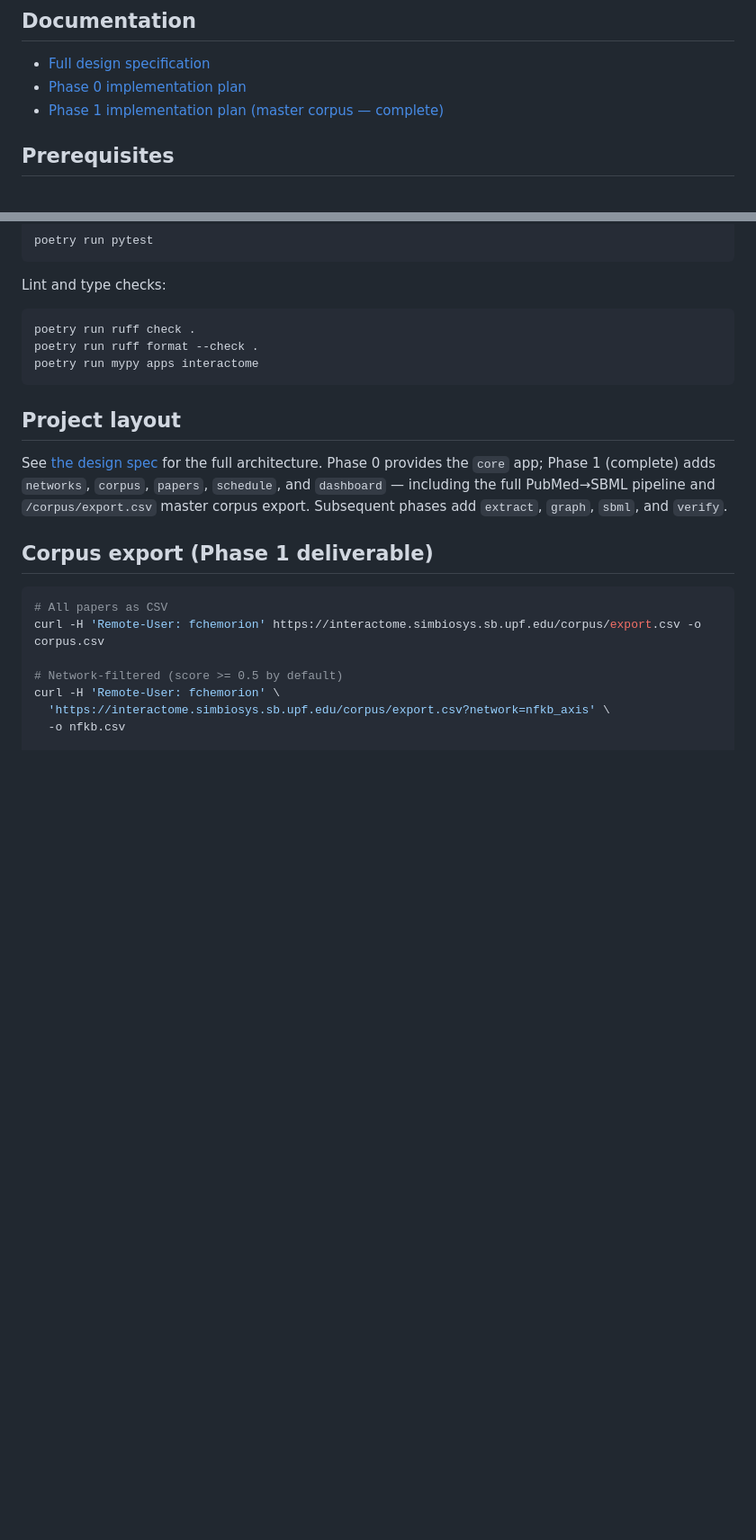
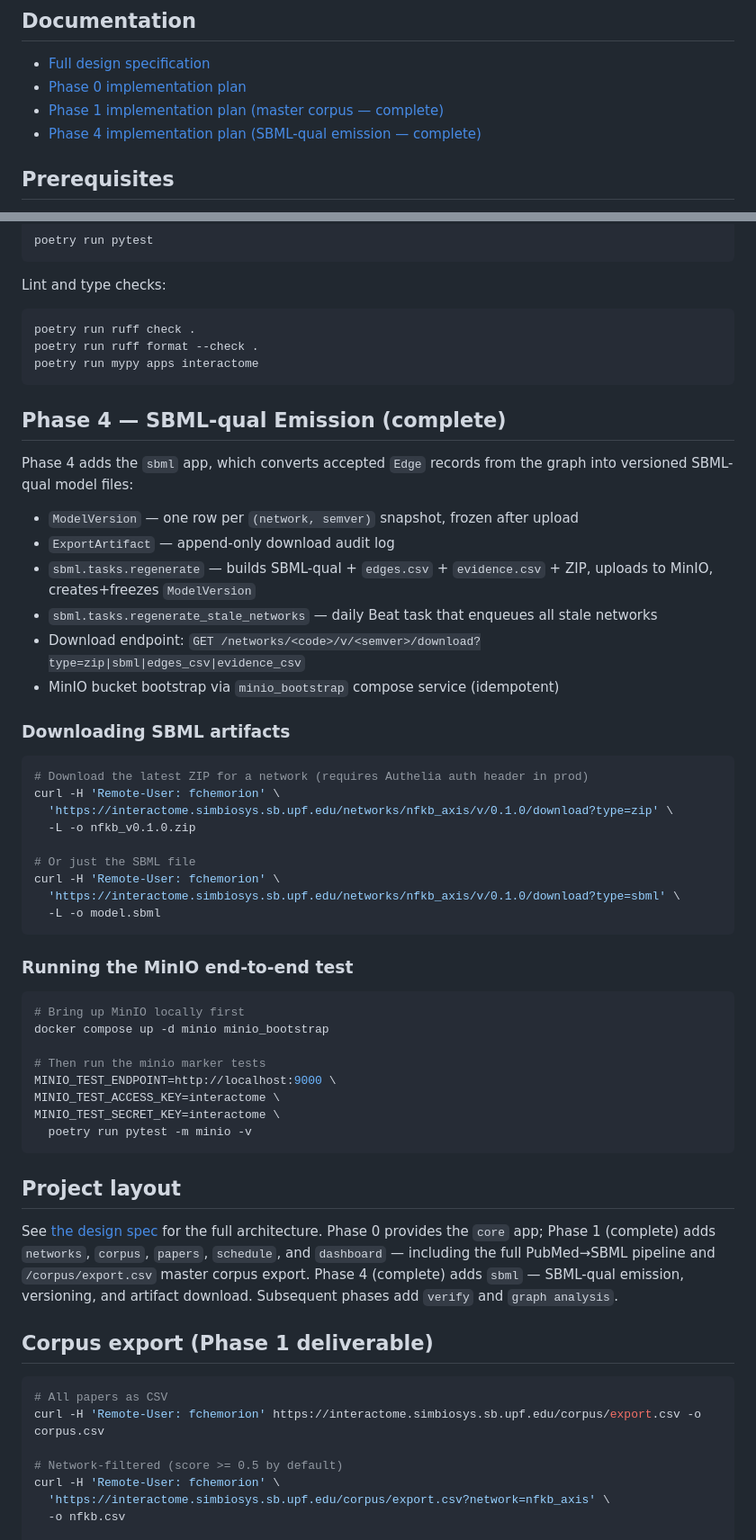
Before and after one commit to SpineView1/IVD-Regulatory-Network-Atlas, a Markdown page: README.md, 2 parts joined by grey strips. Shown at 90% size. Rendered like a GitHub page; blank space fills up the shorter version.

Commit message:
docs(sbml): add Phase 4 close-out notes to README
- Add Phase 4 plan link to documentation section
- Document sbml app capabilities (ModelVersion, ExportArtifact, download view)
- Add Phase 4 section with download examples and minio e2e test instructions
- Migrations complete: 0001_initial + 0002_add_frozen_edges
- Full suite: 505 passed, 1 skipped, 3 deselected; ruff+mypy clean

Co-Authored-By: Claude Opus 4.7 (1M context) <noreply@anthropic.com>

````diff
--- a/README.md
+++ b/README.md
@@ -9,6 +9,7 @@ Ollama gateway.
 - [Full design specification](docs/superpowers/specs/2026-05-19-disc-interactome-app-design.md)
 - [Phase 0 implementation plan](docs/superpowers/plans/2026-05-19-phase-0-foundation.md)
 - [Phase 1 implementation plan (master corpus — complete)](docs/superpowers/plans/2026-05-19-phase-1-master-corpus.md)
+- [Phase 4 implementation plan (SBML-qual emission — complete)](docs/superpowers/plans/2026-05-19-phase-4-sbml-emission.md)
 
 ## Prerequisites
 
@@ -66,13 +67,53 @@ poetry run ruff format --check .
 poetry run mypy apps interactome
 ```
 
+## Phase 4 — SBML-qual Emission (complete)
+
+Phase 4 adds the `sbml` app, which converts accepted `Edge` records from the
+graph into versioned SBML-qual model files:
+
+- `ModelVersion` — one row per `(network, semver)` snapshot, frozen after upload
+- `ExportArtifact` — append-only download audit log
+- `sbml.tasks.regenerate` — builds SBML-qual + `edges.csv` + `evidence.csv` + ZIP, uploads to MinIO, creates+freezes `ModelVersion`
+- `sbml.tasks.regenerate_stale_networks` — daily Beat task that enqueues all stale networks
+- Download endpoint: `GET /networks/<code>/v/<semver>/download?type=zip|sbml|edges_csv|evidence_csv`
+- MinIO bucket bootstrap via `minio_bootstrap` compose service (idempotent)
+
+### Downloading SBML artifacts
+
+```bash
+# Download the latest ZIP for a network (requires Authelia auth header in prod)
+curl -H 'Remote-User: fchemorion' \
+  'https://interactome.simbiosys.sb.upf.edu/networks/nfkb_axis/v/0.1.0/download?type=zip' \
+  -L -o nfkb_v0.1.0.zip
+
+# Or just the SBML file
+curl -H 'Remote-User: fchemorion' \
+  'https://interactome.simbiosys.sb.upf.edu/networks/nfkb_axis/v/0.1.0/download?type=sbml' \
+  -L -o model.sbml
+```
+
+### Running the MinIO end-to-end test
+
+```bash
+# Bring up MinIO locally first
+docker compose up -d minio minio_bootstrap
+
+# Then run the minio marker tests
+MINIO_TEST_ENDPOINT=http://localhost:9000 \
+MINIO_TEST_ACCESS_KEY=interactome \
+MINIO_TEST_SECRET_KEY=interactome \
+  poetry run pytest -m minio -v
+```
+
 ## Project layout
 
 See [the design spec](docs/superpowers/specs/2026-05-19-disc-interactome-app-design.md#2-django-apps-and-module-boundaries)
 for the full architecture. Phase 0 provides the `core` app; Phase 1 (complete)
 adds `networks`, `corpus`, `papers`, `schedule`, and `dashboard` — including
 the full PubMed→SBML pipeline and `/corpus/export.csv` master corpus export.
-Subsequent phases add `extract`, `graph`, `sbml`, and `verify`.
+Phase 4 (complete) adds `sbml` — SBML-qual emission, versioning, and artifact
+download. Subsequent phases add `verify` and `graph analysis`.
 
 ## Corpus export (Phase 1 deliverable)
 
````
